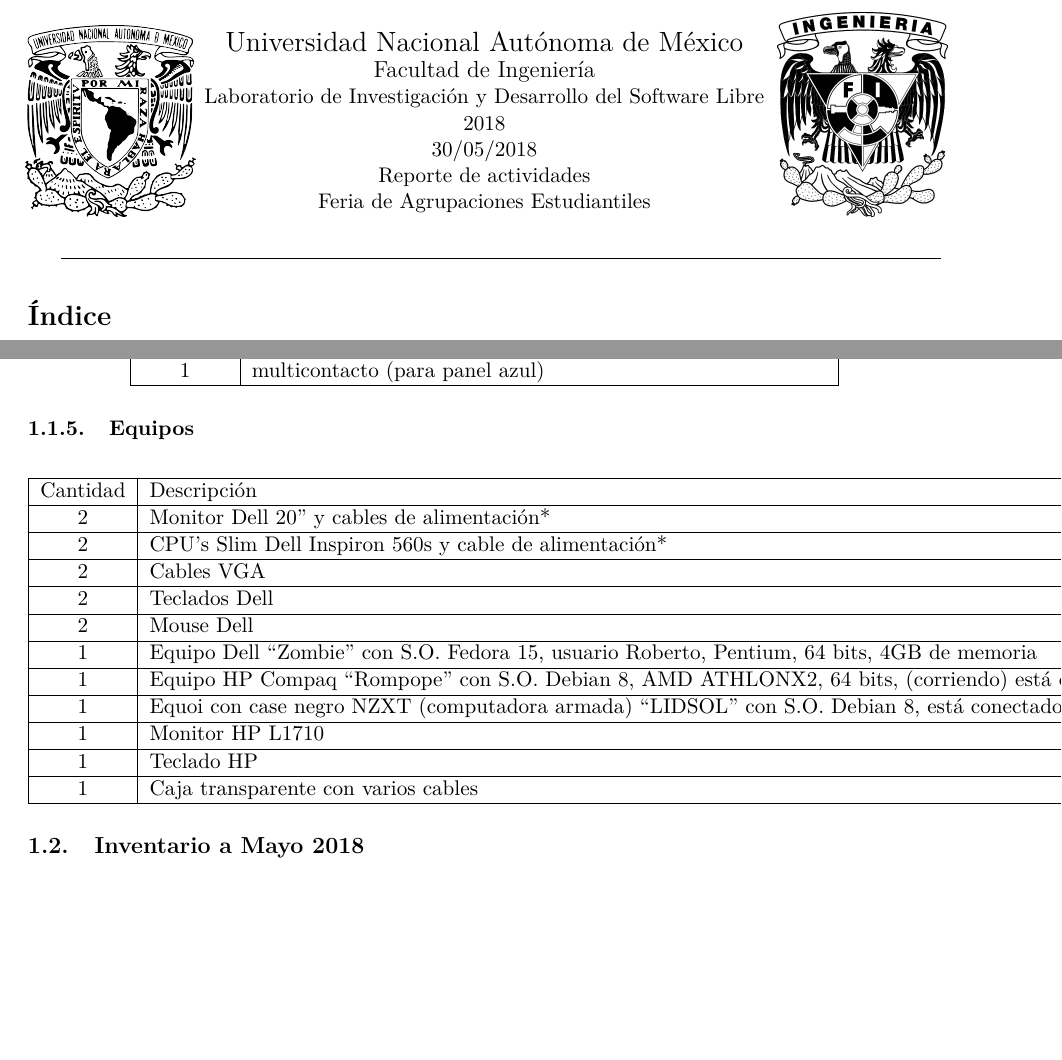
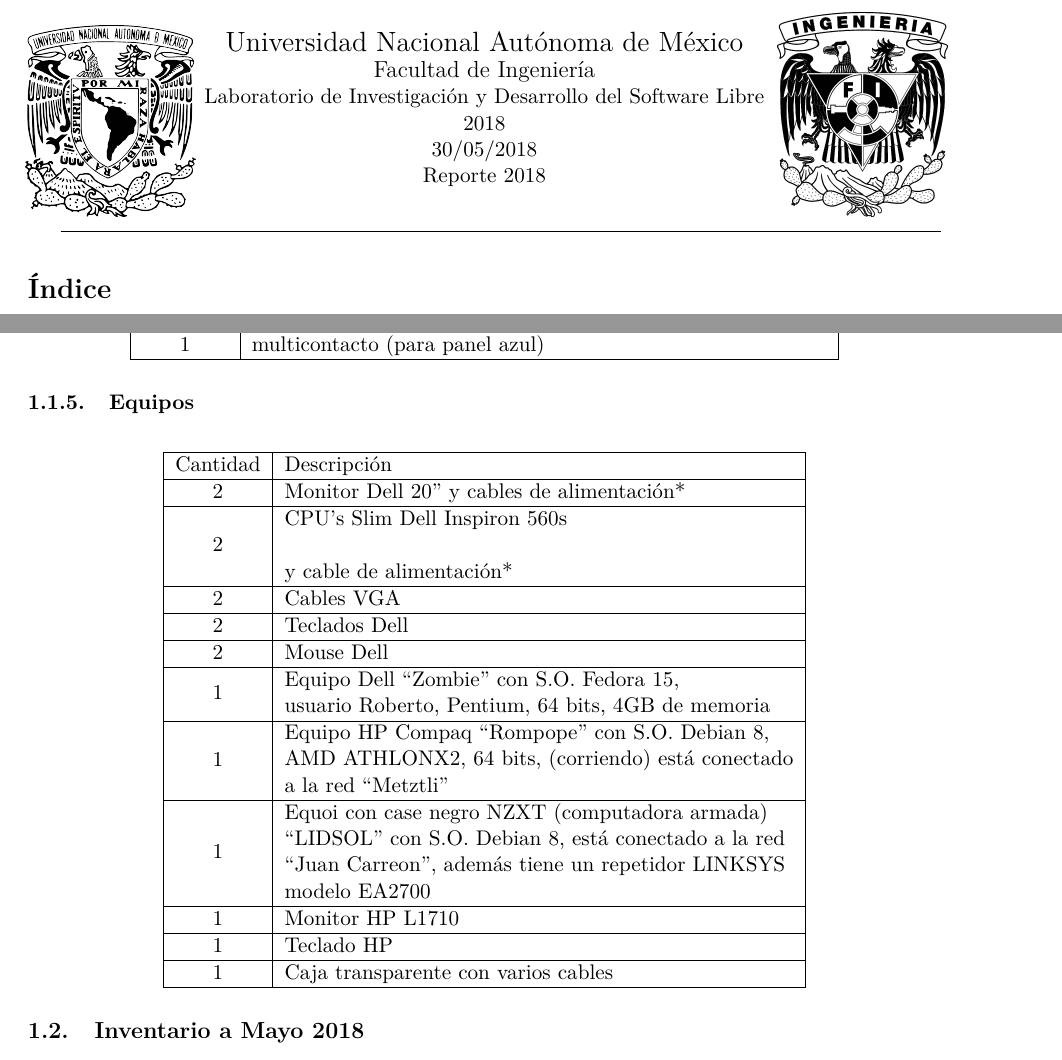
Before and after one commit to LIDSOL/reporte2018, a LaTeX document (Reporte2018.tex): two parts of pages 1 and 4 of 5, joined at a grey line, cut so that both start at the same text, the shorter picture padded with empty space. Compiled offline with pdfLaTeX.

Commit message:
Se corrigio el nombre del reporte y la tabla de los equipos

```diff
--- a/Reporte2018.tex
+++ b/Reporte2018.tex
@@ -44,7 +44,7 @@
 %%%%%%%%%%%%%%%%%%%%%%%%%%%%%%%%%%%%%%%%%%%%%%%%%%%%%%%%%%%%%%%%%%%%%%%%%%%%%%%%%%%%%%%%%
 
 \author{LIDSOL}  % Autor de la actividad.
-\title{Reporte de actividades \\ Feria de Agrupaciones Estudiantiles}                % Titulo de la actividad.
+\title{Reporte 2018}                % Titulo de la actividad.
 
 \date{30/05/2018}                                           % Fecha de entrega.
 
@@ -200,24 +200,26 @@
   \subsubsection{Equipos}
   \begin{table}[H]
 \centering
-    % \caption{My caption}
-    % \label{my-label}
+%\caption{My caption}
+%\label{my-label}
 \begin{tabular}{|c|l|}
 \hline
-    Cantidad & Descripción                                                                                                                                                                \\ \hline
-    2        & Monitor Dell 20” y cables de alimentación*                                                                                                                         \\ \hline
-    2        & CPU’s Slim Dell Inspiron 560s y cable de alimentación*                                                                                                             \\ \hline
-    2        & Cables VGA                                                                                                                                                         \\ \hline
-    2        & Teclados Dell                                                                                                                                                      \\ \hline
-    2        & Mouse Dell                                                                                                                                                         \\ \hline
-    1        & Equipo Dell “Zombie” con S.O. Fedora 15, usuario Roberto, Pentium, 64 bits, 4GB de memoria                                                                         \\ \hline
-    1        & Equipo HP Compaq “Rompope” con S.O. Debian 8, AMD ATHLONX2, 64 bits, (corriendo) está conectado a la red “Metztli”                                                 \\ \hline
-    1        & Equoi con case negro NZXT (computadora armada) “LIDSOL” con S.O. Debian 8, está conectado a la red “Juan Carreon”, además tiene un repetidor LINKSYS modelo EA2700 \\ \hline
-    1        & Monitor HP L1710                                                                                                                                                   \\ \hline
-    1        & Teclado HP                                                                                                                                                         \\ \hline
-    1        & Caja transparente con varios cables                                                                                                                                \\ \hline
+Cantidad & Descripción                                                                                                                                                                                                         \\ \hline
+2        & Monitor Dell 20” y cables de alimentación*                                                                                                                                                                          \\ \hline
+2        & \begin{tabular}[c]{@{}l@{}}CPU’s Slim Dell Inspiron 560s \\ \\ y cable de alimentación*\end{tabular}                                                                                                                \\ \hline
+2        & Cables VGA                                                                                                                                                                                                          \\ \hline
+2        & Teclados Dell                                                                                                                                                                                                       \\ \hline
+2        & Mouse Dell                                                                                                                                                                                                          \\ \hline
+1        & \begin{tabular}[c]{@{}l@{}}Equipo Dell “Zombie” con S.O. Fedora 15,\\ usuario Roberto, Pentium, 64 bits, 4GB de memoria\end{tabular}                                                                                \\ \hline
+1        & \begin{tabular}[c]{@{}l@{}}Equipo HP Compaq “Rompope” con S.O. Debian 8, \\ AMD ATHLONX2, 64 bits, (corriendo) está conectado \\ a la red “Metztli”\end{tabular}                                                    \\ \hline
+1        & \begin{tabular}[c]{@{}l@{}}Equoi con case negro NZXT (computadora armada) \\ “LIDSOL” con S.O. Debian 8, está conectado a la red \\ “Juan Carreon”, además tiene un repetidor LINKSYS\\  modelo EA2700\end{tabular} \\ \hline
+1        & Monitor HP L1710                                                                                                                                                                                                    \\ \hline
+1        & Teclado HP                                                                                                                                                                                                          \\ \hline
+1        & Caja transparente con varios cables                                                                                                                                                                                 \\ \hline
 \end{tabular}
 \end{table}
+
+
   \subsection{Inventario a Mayo 2018}
   \subsubsection{Hadware}
     \begin{table}[H]
```
Lines whose indentation alone changed are shown as unchanged.
